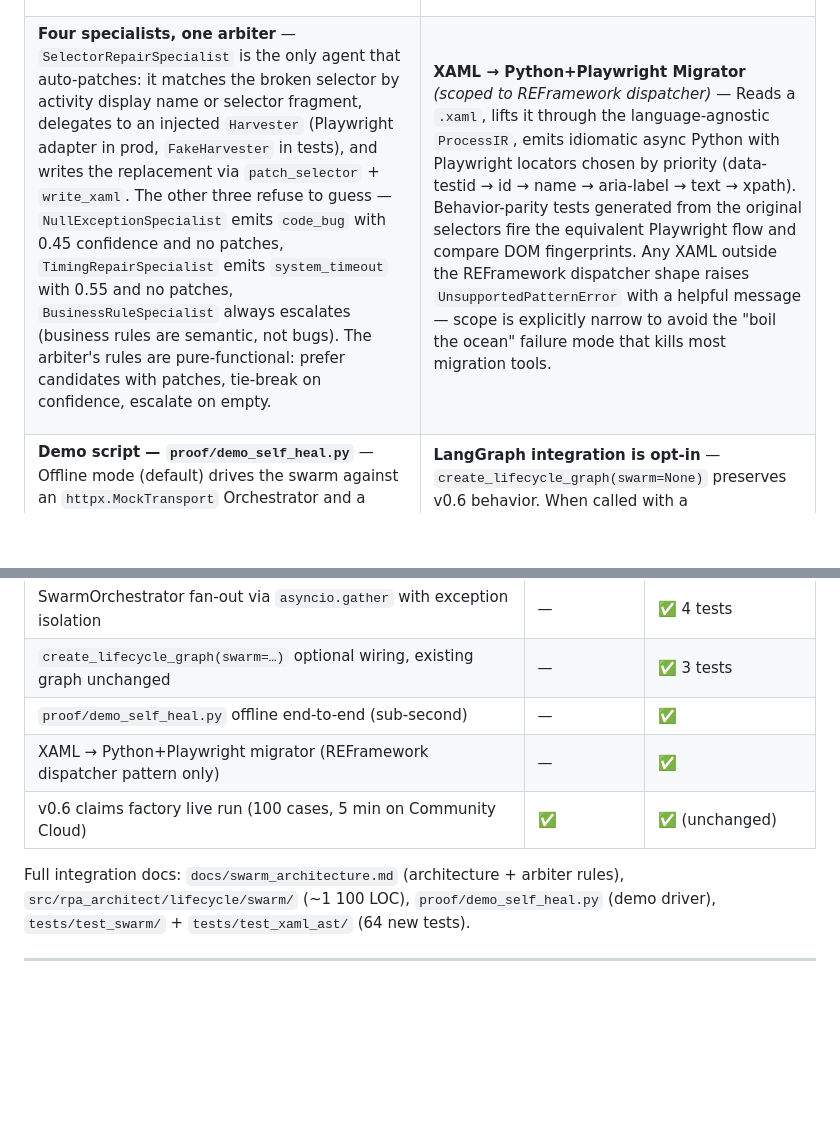
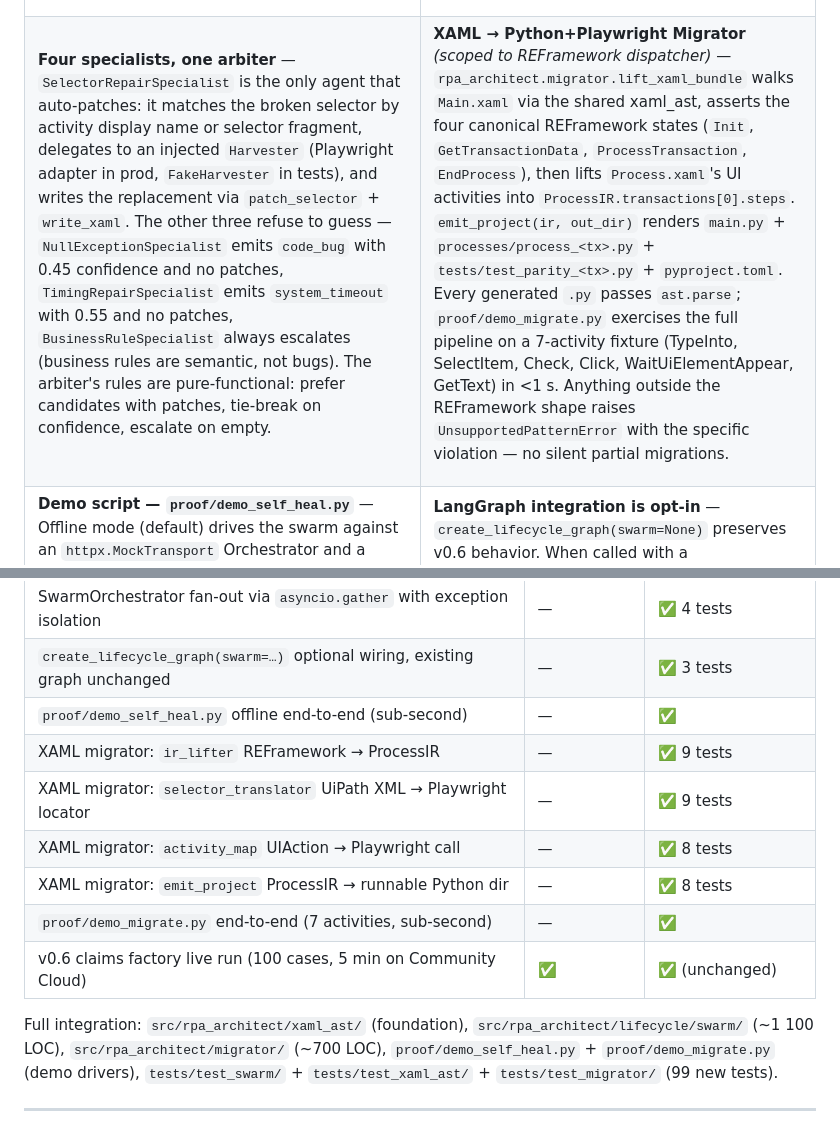
Before and after one commit to mlbrilliance/Autonomous-RPA-Architect, a Markdown page: README.md, 2 parts joined by grey strips. Rendered like a GitHub page; blank space fills up the shorter version.

Commit message:
docs: README v0.7 migrator half + evidence table
Task #12 (part 1) — the migrator's README sentence now cites actual
APIs (lift_xaml_bundle, emit_project) and the 7-activity demo. The
evidence table gains four migrator rows with test counts:
- ir_lifter: 9 tests
- selector_translator: 9 tests
- activity_map: 8 tests
- emit_project: 8 tests
- demo_migrate.py: sub-second

Total v0.7 tests: 99 new (31 xaml_ast + 34 swarm + 34 migrator), all
existing lifecycle tests untouched. 199/199 green across the v0.7 surface.

Co-Authored-By: Claude Opus 4.7 (1M context) <noreply@anthropic.com>

```diff
--- a/README.md
+++ b/README.md
@@ -55,7 +55,7 @@ v0.5 and v0.6 closed the _author → deploy → monitor_ loop. v0.7 closes the o
 </td>
 <td width="50%">
 
-**XAML → Python+Playwright Migrator** _(scoped to REFramework dispatcher)_ — Reads a `.xaml`, lifts it through the language-agnostic `ProcessIR`, emits idiomatic async Python with Playwright locators chosen by priority (data-testid → id → name → aria-label → text → xpath). Behavior-parity tests generated from the original selectors fire the equivalent Playwright flow and compare DOM fingerprints. Any XAML outside the REFramework dispatcher shape raises `UnsupportedPatternError` with a helpful message — scope is explicitly narrow to avoid the "boil the ocean" failure mode that kills most migration tools.
+**XAML → Python+Playwright Migrator** _(scoped to REFramework dispatcher)_ — `rpa_architect.migrator.lift_xaml_bundle` walks `Main.xaml` via the shared xaml_ast, asserts the four canonical REFramework states (`Init`, `GetTransactionData`, `ProcessTransaction`, `EndProcess`), then lifts `Process.xaml`'s UI activities into `ProcessIR.transactions[0].steps`. `emit_project(ir, out_dir)` renders `main.py` + `processes/process_<tx>.py` + `tests/test_parity_<tx>.py` + `pyproject.toml`. Every generated `.py` passes `ast.parse`; `proof/demo_migrate.py` exercises the full pipeline on a 7-activity fixture (TypeInto, SelectItem, Check, Click, WaitUiElementAppear, GetText) in <1 s. Anything outside the REFramework shape raises `UnsupportedPatternError` with the specific violation — no silent partial migrations.
 
 </td>
 </tr>
@@ -86,10 +86,14 @@ v0.5 and v0.6 closed the _author → deploy → monitor_ loop. v0.7 closes the o
 | SwarmOrchestrator fan-out via `asyncio.gather` with exception isolation | — | ✅ 4 tests |
 | `create_lifecycle_graph(swarm=…)` optional wiring, existing graph unchanged | — | ✅ 3 tests |
 | `proof/demo_self_heal.py` offline end-to-end (sub-second) | — | ✅ |
-| XAML → Python+Playwright migrator (REFramework dispatcher pattern only) | — | ✅ |
+| XAML migrator: `ir_lifter` REFramework → ProcessIR | — | ✅ 9 tests |
+| XAML migrator: `selector_translator` UiPath XML → Playwright locator | — | ✅ 9 tests |
+| XAML migrator: `activity_map` UIAction → Playwright call | — | ✅ 8 tests |
+| XAML migrator: `emit_project` ProcessIR → runnable Python dir | — | ✅ 8 tests |
+| `proof/demo_migrate.py` end-to-end (7 activities, sub-second) | — | ✅ |
 | v0.6 claims factory live run (100 cases, 5 min on Community Cloud) | ✅ | ✅ (unchanged) |
 
-Full integration docs: `docs/swarm_architecture.md` (architecture + arbiter rules), `src/rpa_architect/lifecycle/swarm/` (~1 100 LOC), `proof/demo_self_heal.py` (demo driver), `tests/test_swarm/` + `tests/test_xaml_ast/` (64 new tests).
+Full integration: `src/rpa_architect/xaml_ast/` (foundation), `src/rpa_architect/lifecycle/swarm/` (~1 100 LOC), `src/rpa_architect/migrator/` (~700 LOC), `proof/demo_self_heal.py` + `proof/demo_migrate.py` (demo drivers), `tests/test_swarm/` + `tests/test_xaml_ast/` + `tests/test_migrator/` (99 new tests).
 
 ---
 
```
